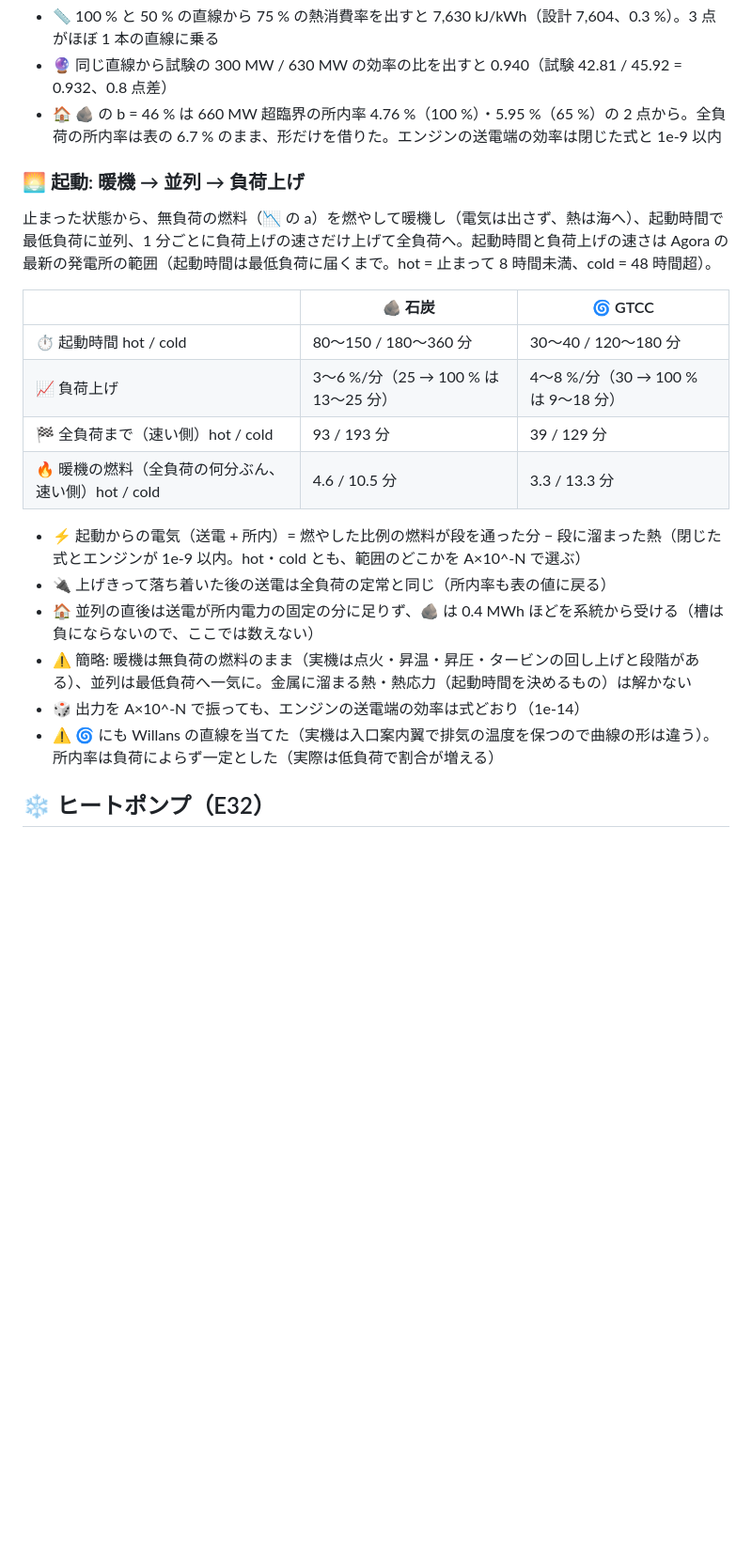
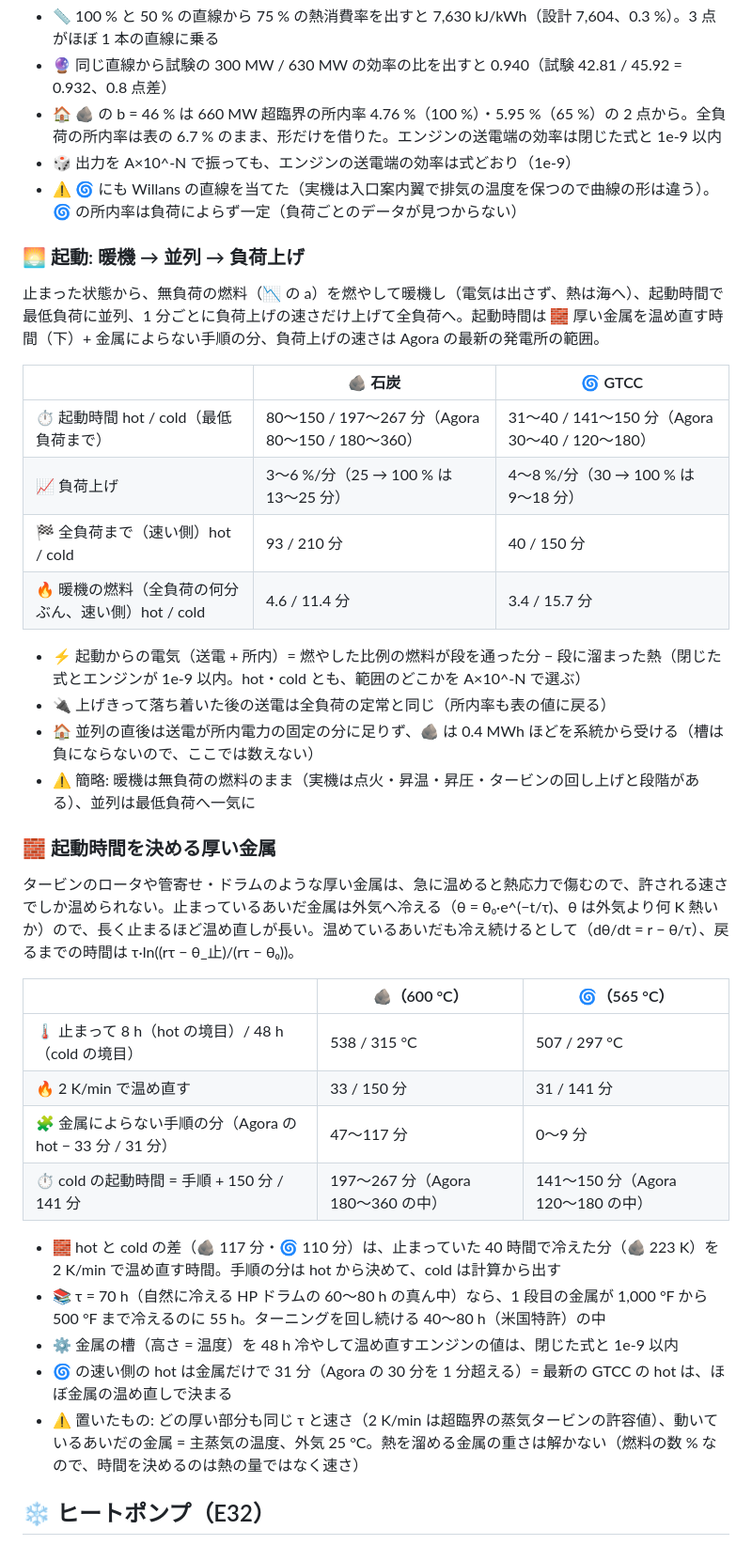
Before and after one commit to myon-bioinformatics/FluidFullSpeedSimulation, a Markdown page: README.md, the part around one of its changes. Shown at 94% size. GitHub-like rendering; blank space fills up the shorter version.

```diff
--- a/README.md
+++ b/README.md
@@ -487,24 +488,41 @@ uv run python fluidfullspeedsimulation.py draw 🫗 🟩                     #
 - 📏 100 % と 50 % の直線から 75 % の熱消費率を出すと 7,630 kJ/kWh（設計 7,604、0.3 %）。3 点がほぼ 1 本の直線に乗る
 - 🔮 同じ直線から試験の 300 MW / 630 MW の効率の比を出すと 0.940（試験 42.81 / 45.92 = 0.932、0.8 点差）
 - 🏠 🪨 の b = 46 % は 660 MW 超臨界の所内率 4.76 %（100 %）・5.95 %（65 %）の 2 点から。全負荷の所内率は表の 6.7 % のまま、形だけを借りた。エンジンの送電端の効率は閉じた式と 1e-9 以内
+- 🎲 出力を A×10^-N で振っても、エンジンの送電端の効率は式どおり（1e-9）
+- ⚠️ 🌀 にも Willans の直線を当てた（実機は入口案内翼で排気の温度を保つので曲線の形は違う）。🌀 の所内率は負荷によらず一定（負荷ごとのデータが見つからない）
 
 ### 🌅 起動: 暖機 → 並列 → 負荷上げ
 
-止まった状態から、無負荷の燃料（📉 の a）を燃やして暖機し（電気は出さず、熱は海へ）、起動時間で最低負荷に並列、1 分ごとに負荷上げの速さだけ上げて全負荷へ。起動時間と負荷上げの速さは Agora の最新の発電所の範囲（起動時間は最低負荷に届くまで。hot = 止まって 8 時間未満、cold = 48 時間超）。
+止まった状態から、無負荷の燃料（📉 の a）を燃やして暖機し（電気は出さず、熱は海へ）、起動時間で最低負荷に並列、1 分ごとに負荷上げの速さだけ上げて全負荷へ。起動時間は 🧱 厚い金属を温め直す時間（下）+ 金属によらない手順の分、負荷上げの速さは Agora の最新の発電所の範囲。
 
 | | 🪨 石炭 | 🌀 GTCC |
 |---|---|---|
-| ⏱️ 起動時間 hot / cold | 80〜150 / 180〜360 分 | 30〜40 / 120〜180 分 |
+| ⏱️ 起動時間 hot / cold（最低負荷まで） | 80〜150 / 197〜267 分（Agora 80〜150 / 180〜360） | 31〜40 / 141〜150 分（Agora 30〜40 / 120〜180） |
 | 📈 負荷上げ | 3〜6 %/分（25 → 100 % は 13〜25 分） | 4〜8 %/分（30 → 100 % は 9〜18 分） |
-| 🏁 全負荷まで（速い側）hot / cold | 93 / 193 分 | 39 / 129 分 |
-| 🔥 暖機の燃料（全負荷の何分ぶん、速い側）hot / cold | 4.6 / 10.5 分 | 3.3 / 13.3 分 |
+| 🏁 全負荷まで（速い側）hot / cold | 93 / 210 分 | 40 / 150 分 |
+| 🔥 暖機の燃料（全負荷の何分ぶん、速い側）hot / cold | 4.6 / 11.4 分 | 3.4 / 15.7 分 |
 
 - ⚡ 起動からの電気（送電 + 所内）= 燃やした比例の燃料が段を通った分 − 段に溜まった熱（閉じた式とエンジンが 1e-9 以内。hot・cold とも、範囲のどこかを A×10^-N で選ぶ）
 - 🔌 上げきって落ち着いた後の送電は全負荷の定常と同じ（所内率も表の値に戻る）
 - 🏠 並列の直後は送電が所内電力の固定の分に足りず、🪨 は 0.4 MWh ほどを系統から受ける（槽は負にならないので、ここでは数えない）
-- ⚠️ 簡略: 暖機は無負荷の燃料のまま（実機は点火・昇温・昇圧・タービンの回し上げと段階がある）、並列は最低負荷へ一気に。金属に溜まる熱・熱応力（起動時間を決めるもの）は解かない
-- 🎲 出力を A×10^-N で振っても、エンジンの送電端の効率は式どおり（1e-14）
-- ⚠️ 🌀 にも Willans の直線を当てた（実機は入口案内翼で排気の温度を保つので曲線の形は違う）。所内率は負荷によらず一定とした（実際は低負荷で割合が増える）
+- ⚠️ 簡略: 暖機は無負荷の燃料のまま（実機は点火・昇温・昇圧・タービンの回し上げと段階がある）、並列は最低負荷へ一気に
+
+### 🧱 起動時間を決める厚い金属
+
+タービンのロータや管寄せ・ドラムのような厚い金属は、急に温めると熱応力で傷むので、許される速さでしか温められない。止まっているあいだ金属は外気へ冷える（θ = θ₀·e^(−t/τ)、θ は外気より何 K 熱いか）ので、長く止まるほど温め直しが長い。温めているあいだも冷え続けるとして（dθ/dt = r − θ/τ）、戻るまでの時間は τ·ln((rτ − θ_止)/(rτ − θ₀))。
+
+| | 🪨（600 °C） | 🌀（565 °C） |
+|---|---|---|
+| 🌡️ 止まって 8 h（hot の境目）/ 48 h（cold の境目） | 538 / 315 °C | 507 / 297 °C |
+| 🔥 2 K/min で温め直す | 33 / 150 分 | 31 / 141 分 |
+| 🧩 金属によらない手順の分（Agora の hot − 33 分 / 31 分） | 47〜117 分 | 0〜9 分 |
+| ⏱️ cold の起動時間 = 手順 + 150 分 / 141 分 | 197〜267 分（Agora 180〜360 の中） | 141〜150 分（Agora 120〜180 の中） |
+
+- 🧱 hot と cold の差（🪨 117 分・🌀 110 分）は、止まっていた 40 時間で冷えた分（🪨 223 K）を 2 K/min で温め直す時間。手順の分は hot から決めて、cold は計算から出す
+- 📚 τ = 70 h（自然に冷える HP ドラムの 60〜80 h の真ん中）なら、1 段目の金属が 1,000 °F から 500 °F まで冷えるのに 55 h。ターニングを回し続ける 40〜80 h（米国特許）の中
+- ⚙️ 金属の槽（高さ = 温度）を 48 h 冷やして温め直すエンジンの値は、閉じた式と 1e-9 以内
+- 🌀 の速い側の hot は金属だけで 31 分（Agora の 30 分を 1 分超える）= 最新の GTCC の hot は、ほぼ金属の温め直しで決まる
+- ⚠️ 置いたもの: どの厚い部分も同じ τ と速さ（2 K/min は超臨界の蒸気タービンの許容値）、動いているあいだの金属 = 主蒸気の温度、外気 25 °C。熱を溜める金属の重さは解かない（燃料の数 % なので、時間を決めるのは熱の量ではなく速さ）
 
 ## ❄️ ヒートポンプ（E32）
 
```
Also changed, not shown: other parts of README.md (+5 -3 lines), docs/demos/D33_metal_water.gif (added), 4 other files.
